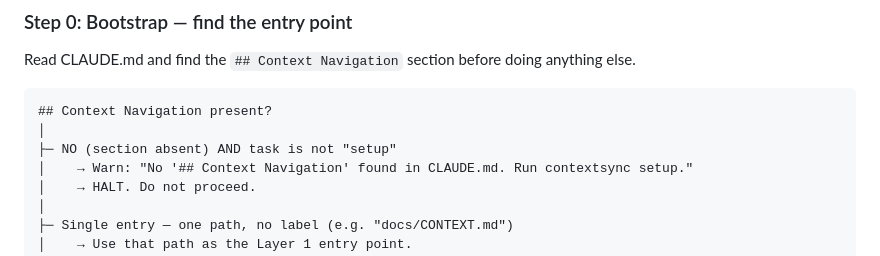
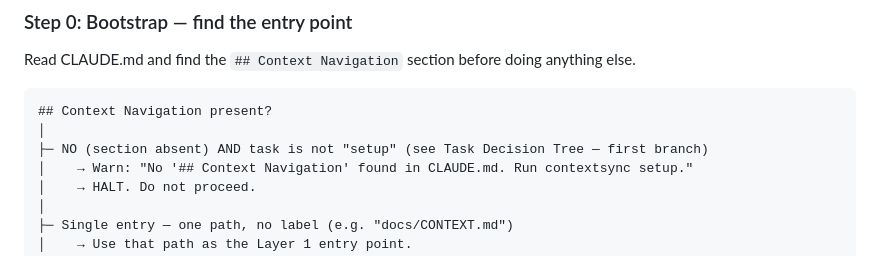
Before and after one commit to gauravprwl14/dev-environment-setup, a Markdown page: skills/contextsync/SKILL.md, the part around the change. GitHub-like rendering.

Commit message:
fix(contextsync): clarify setup exception reference in navigation protocol

````diff
--- a/skills/contextsync/SKILL.md
+++ b/skills/contextsync/SKILL.md
@@ -27,7 +27,7 @@ Read CLAUDE.md and find the `## Context Navigation` section before doing anythin
 ```
 ## Context Navigation present?
 │
-├─ NO (section absent) AND task is not "setup"
+├─ NO (section absent) AND task is not "setup" (see Task Decision Tree — first branch)
 │    → Warn: "No '## Context Navigation' found in CLAUDE.md. Run contextsync setup."
 │    → HALT. Do not proceed.
 │
````
